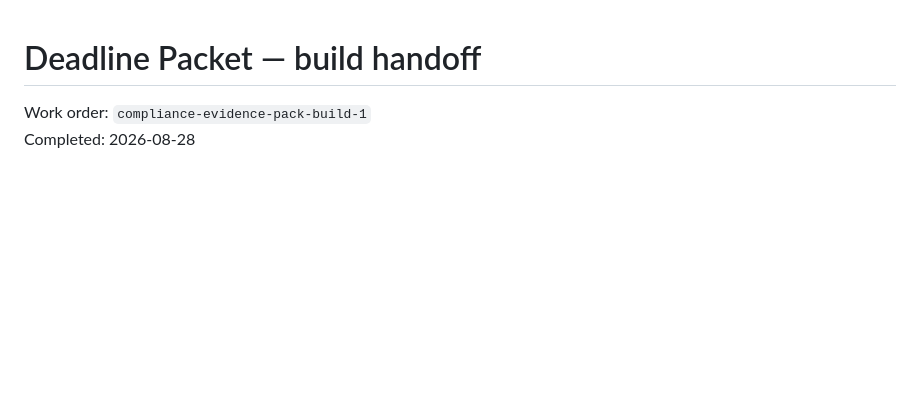
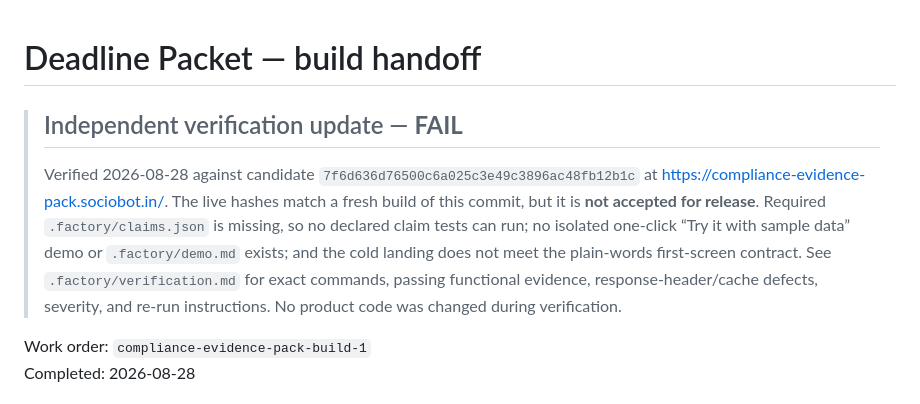
Before and after one commit to B-Divyesh/sf-compliance-evidence-pack, a Markdown page: .factory/handoff.md, the part around the change. Drawn GitHub-style; blank space fills up the shorter version.

Commit message:
docs: record independent verification failure

```diff
--- a/.factory/handoff.md
+++ b/.factory/handoff.md
@@ -1,4 +1,17 @@
 # Deadline Packet — build handoff
+
+> ## Independent verification update — **FAIL**
+>
+> Verified 2026-08-28 against candidate
+> `7f6d636d76500c6a025c3e49c3896ac48fb12b1c` at
+> <https://compliance-evidence-pack.sociobot.in/>. The live hashes match a
+> fresh build of this commit, but it is **not accepted for release**. Required
+> `.factory/claims.json` is missing, so no declared claim tests can run; no
+> isolated one-click “Try it with sample data” demo or `.factory/demo.md`
+> exists; and the cold landing does not meet the plain-words first-screen
+> contract. See `.factory/verification.md` for exact commands, passing
+> functional evidence, response-header/cache defects, severity, and re-run
+> instructions. No product code was changed during verification.
 
 Work order: `compliance-evidence-pack-build-1`
 Completed: 2026-08-28
```
Also changed, not shown: .factory/verification.md (added, +153 -0 lines).
